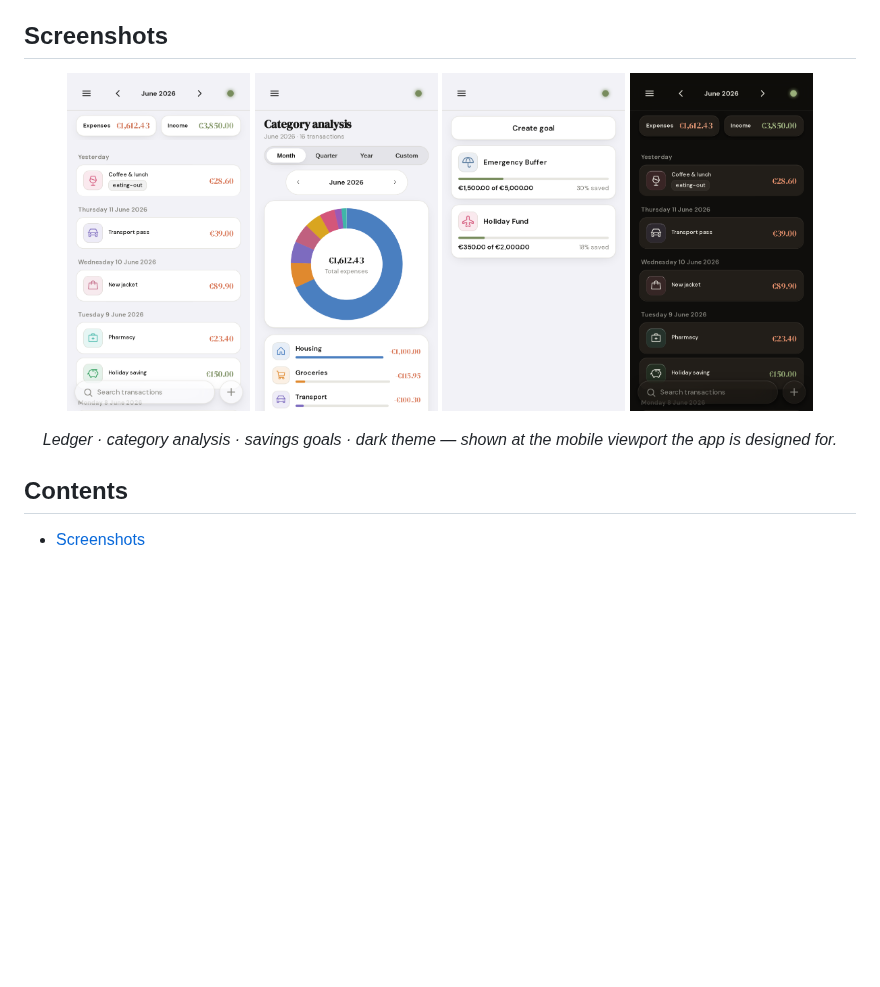
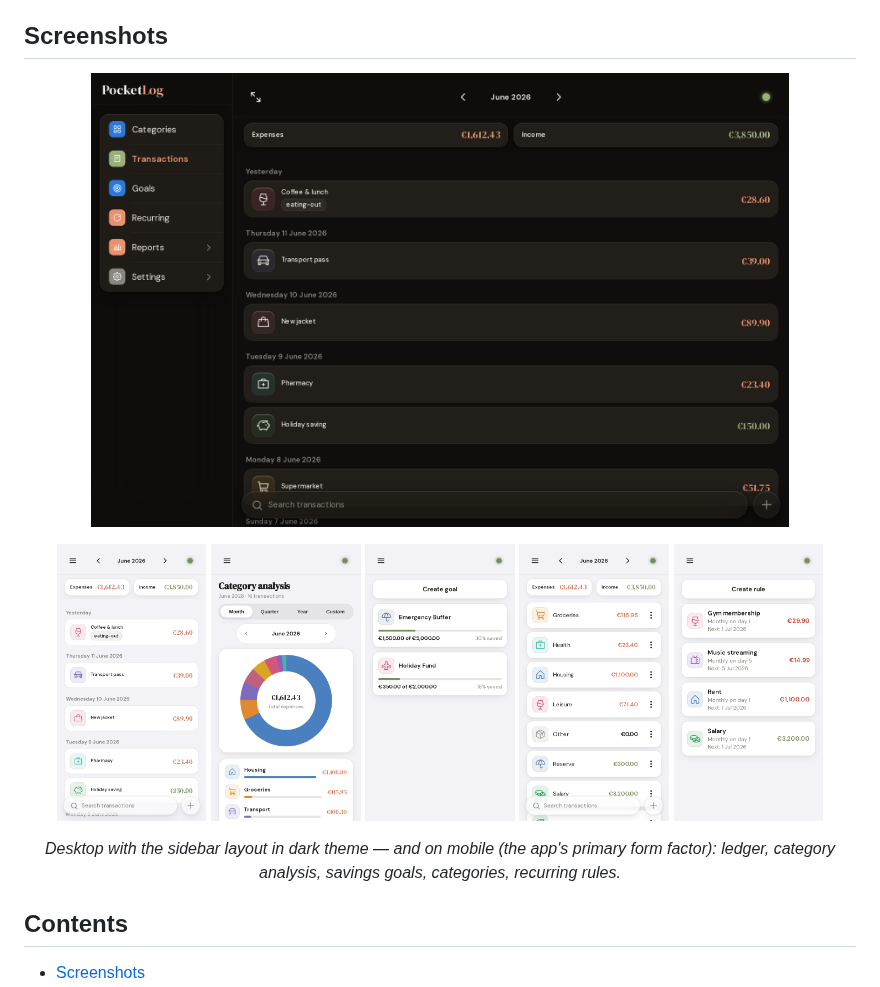
Before and after one commit to anym001/pocketlog, a Markdown page: README.md, the part around the change. GitHub-like rendering; pictures changed too: docs/screenshots/categories.png (added), docs/screenshots/desktop.png (added), docs/screenshots/ledger-dark.png (deleted); blank space fills up the shorter version.

```diff
--- a/README.md
+++ b/README.md
@@ -13,13 +13,18 @@ no tracking, no telemetry.
 ## Screenshots
 
 <p align="center">
-  <img src="docs/screenshots/ledger.png" alt="Transaction ledger" width="22%">
-  <img src="docs/screenshots/reports.png" alt="Category analysis report" width="22%">
-  <img src="docs/screenshots/goals.png" alt="Savings goals" width="22%">
-  <img src="docs/screenshots/ledger-dark.png" alt="Ledger in dark theme" width="22%">
+  <img src="docs/screenshots/desktop.png" alt="PocketLog on desktop, dark theme" width="84%">
 </p>
 
-<p align="center"><em>Ledger · category analysis · savings goals · dark theme — shown at the mobile viewport the app is designed for.</em></p>
+<p align="center">
+  <img src="docs/screenshots/ledger.png" alt="Transaction ledger" width="18%">
+  <img src="docs/screenshots/reports.png" alt="Category analysis report" width="18%">
+  <img src="docs/screenshots/goals.png" alt="Savings goals" width="18%">
+  <img src="docs/screenshots/categories.png" alt="Category management" width="18%">
+  <img src="docs/screenshots/recurring.png" alt="Recurring rules" width="18%">
+</p>
+
+<p align="center"><em>Desktop with the sidebar layout in dark theme — and on mobile (the app's primary form factor): ledger, category analysis, savings goals, categories, recurring rules.</em></p>
 
 ## Contents
 
```
Also changed, not shown: tools/demo/README.md (+3 -3 lines), 2 other files.
